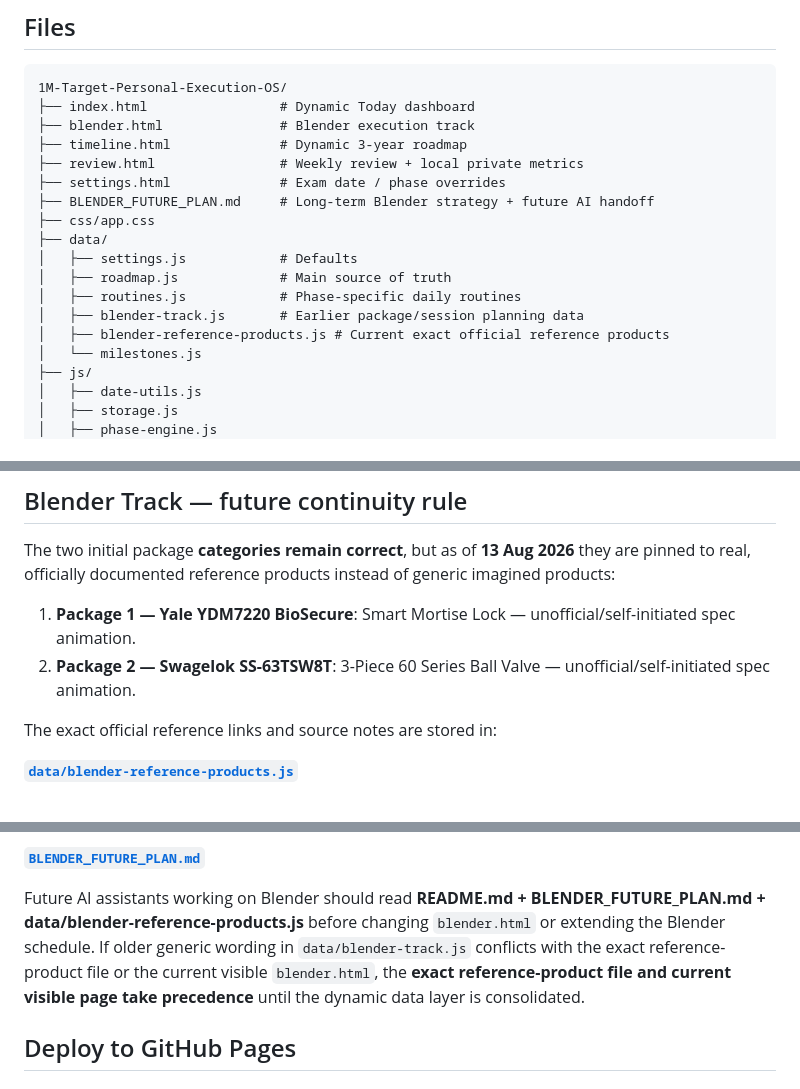
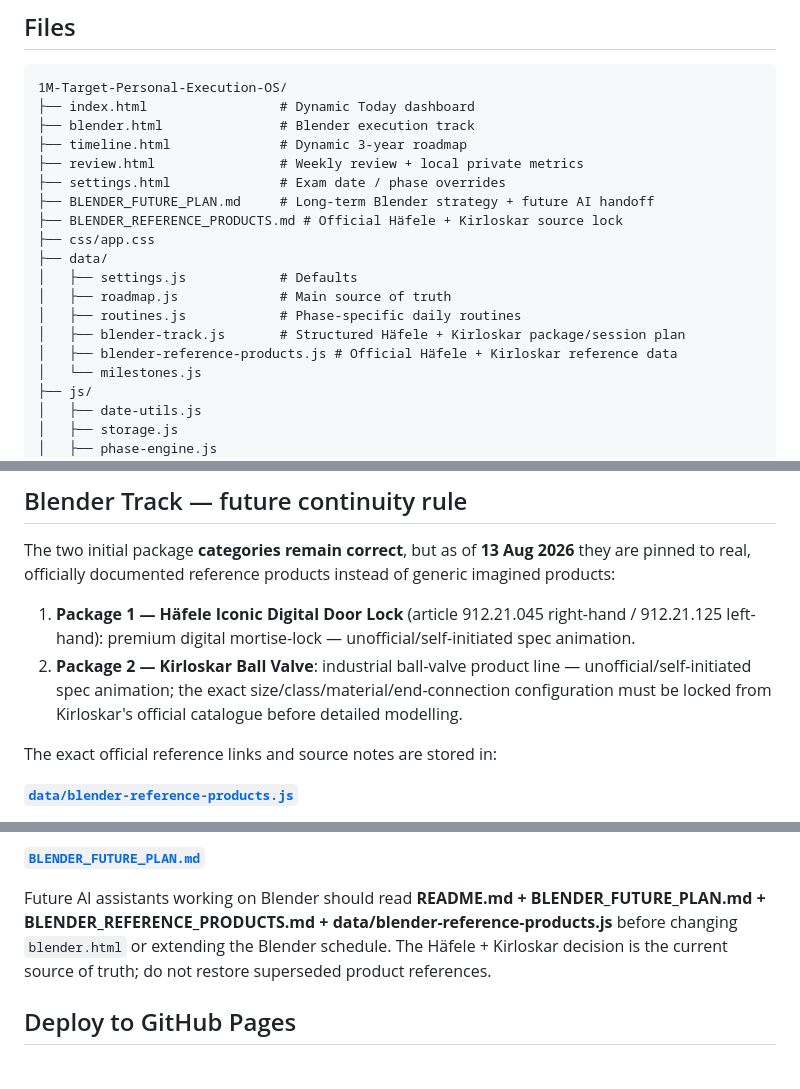
Before and after one commit to arif-hstu/1M-Target-Personal-Execution-OS, a Markdown page: README.md, 3 parts joined by grey strips. GitHub-like rendering.

Commit message:
Document Häfele and Kirloskar correction

```diff
--- a/README.md
+++ b/README.md
@@ -38,13 +38,14 @@ Therefore:
 ├── review.html                # Weekly review + local private metrics
 ├── settings.html              # Exam date / phase overrides
 ├── BLENDER_FUTURE_PLAN.md     # Long-term Blender strategy + future AI handoff
+├── BLENDER_REFERENCE_PRODUCTS.md # Official Häfele + Kirloskar source lock
 ├── css/app.css
 ├── data/
 │   ├── settings.js            # Defaults
 │   ├── roadmap.js             # Main source of truth
 │   ├── routines.js            # Phase-specific daily routines
-│   ├── blender-track.js       # Earlier package/session planning data
-│   ├── blender-reference-products.js # Current exact official reference products
+│   ├── blender-track.js       # Structured Häfele + Kirloskar package/session plan
+│   ├── blender-reference-products.js # Official Häfele + Kirloskar reference data
 │   └── milestones.js
 ├── js/
 │   ├── date-utils.js
@@ -68,8 +69,8 @@ Therefore:
 
 The two initial package **categories remain correct**, but as of **13 Aug 2026** they are pinned to real, officially documented reference products instead of generic imagined products:
 
-1. **Package 1 — Yale YDM7220 BioSecure**: Smart Mortise Lock — unofficial/self-initiated spec animation.
-2. **Package 2 — Swagelok SS-63TSW8T**: 3-Piece 60 Series Ball Valve — unofficial/self-initiated spec animation.
+1. **Package 1 — Häfele Iconic Digital Door Lock** (article 912.21.045 right-hand / 912.21.125 left-hand): premium digital mortise-lock — unofficial/self-initiated spec animation.
+2. **Package 2 — Kirloskar Ball Valve**: industrial ball-valve product line — unofficial/self-initiated spec animation; the exact size/class/material/end-connection configuration must be locked from Kirloskar's official catalogue before detailed modelling.
 
 The exact official reference links and source notes are stored in:
 
@@ -110,7 +111,7 @@ For the full Blender operating plan, including Ariscope/Arimatic roles, premium
 
 **[`BLENDER_FUTURE_PLAN.md`](BLENDER_FUTURE_PLAN.md)**
 
-Future AI assistants working on Blender should read **README.md + BLENDER_FUTURE_PLAN.md + data/blender-reference-products.js** before changing `blender.html` or extending the Blender schedule. If older generic wording in `data/blender-track.js` conflicts with the exact reference-product file or the current visible `blender.html`, the **exact reference-product file and current visible page take precedence** until the dynamic data layer is consolidated.
+Future AI assistants working on Blender should read **README.md + BLENDER_FUTURE_PLAN.md + BLENDER_REFERENCE_PRODUCTS.md + data/blender-reference-products.js** before changing `blender.html` or extending the Blender schedule. The Häfele + Kirloskar decision is the current source of truth; do not restore superseded product references.
 
 ## Deploy to GitHub Pages
 
```
Also changed, not shown: other parts of README.md (+1 -1 lines).
